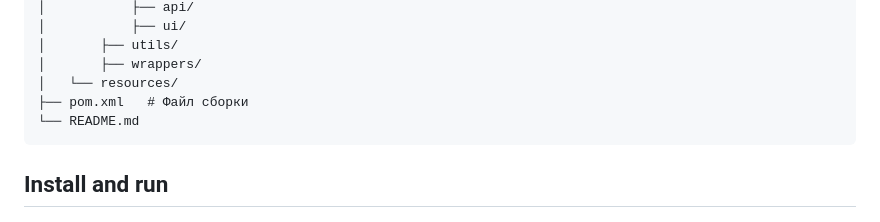
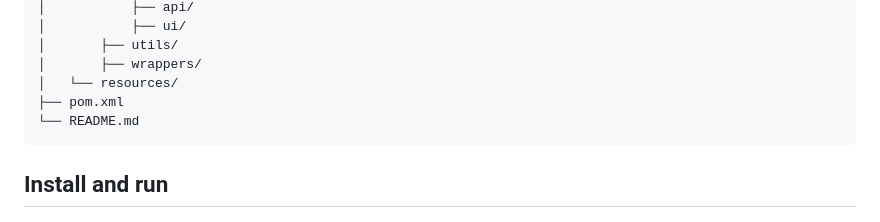
Before and after one commit to alittlemayhem/QASE, a Markdown page: README.md, the part around the change. Drawn GitHub-style.

````diff
--- a/README.md
+++ b/README.md
@@ -42,7 +42,7 @@ QASE/
 │       ├── utils/
 │       ├── wrappers/
 │   └── resources/
-├── pom.xml   # Файл сборки
+├── pom.xml
 └── README.md
 ```
 
````
